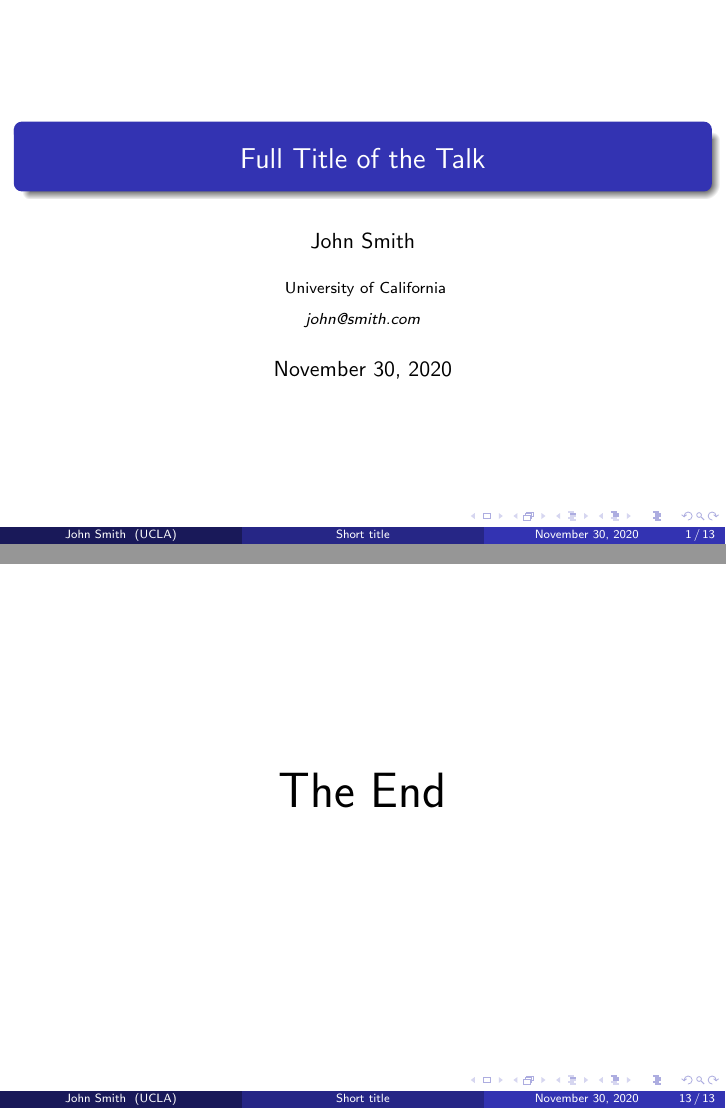
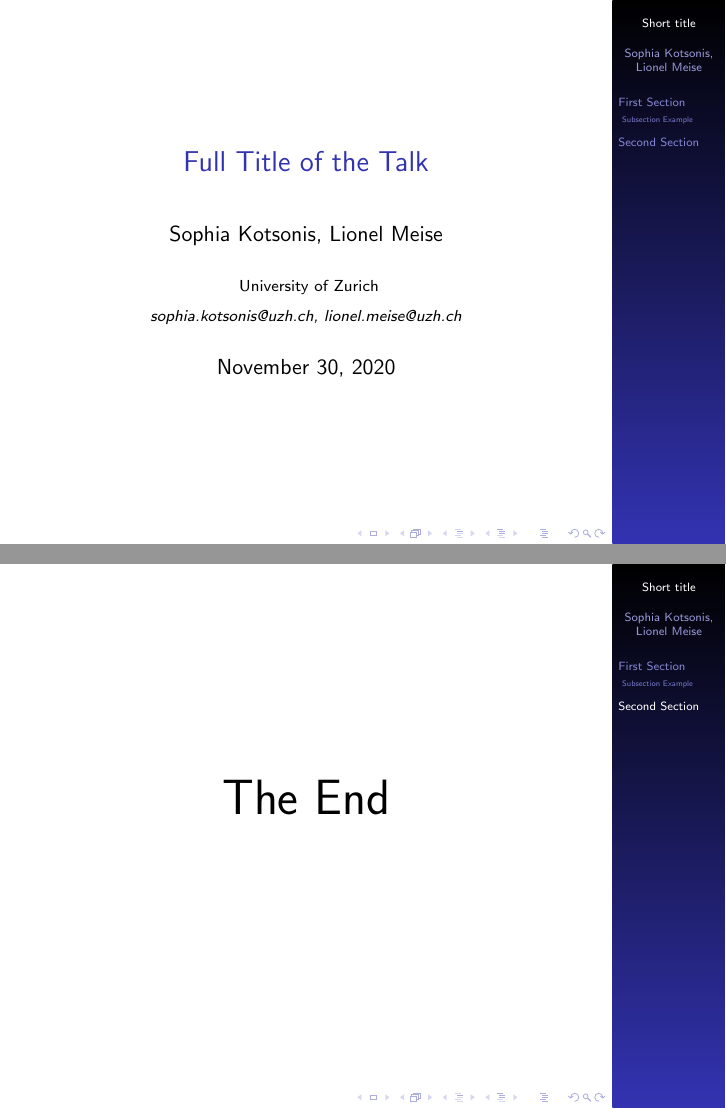
Before and after one commit to soapsi/DTFF_Project, LaTeX slides (latex/presentation_1.tex): pages 1 and 13 of 13, joined at a grey line. Compiled offline with pdfLaTeX.

```diff
--- a/latex/presentation_1.tex
+++ b/latex/presentation_1.tex
@@ -40,9 +40,9 @@
 %\usetheme{Ilmenau}
 %\usetheme{JuanLesPins}
 %\usetheme{Luebeck}
-\usetheme{Madrid}
+%\usetheme{Madrid}
 %\usetheme{Malmoe}
-%\usetheme{Marburg}
+\usetheme{Marburg}
 %\usetheme{Montpellier}
 %\usetheme{PaloAlto}
 %\usetheme{Pittsburgh}
@@ -64,7 +64,7 @@
 %\usecolortheme{fly}
 %\usecolortheme{lily}
 %\usecolortheme{orchid}
-%\usecolortheme{rose}
+\usecolortheme{rose}
 %\usecolortheme{seagull}
 %\usecolortheme{seahorse}
 %\usecolortheme{whale}
@@ -85,12 +85,12 @@
 
 \title[Short title]{Full Title of the Talk} % The short title appears at the bottom of every slide, the full title is only on the title page
 
-\author{John Smith} % Your name
-\institute[UCLA] % Your institution as it will appear on the bottom of every slide, may be shorthand to save space
+\author{Sophia Kotsonis, Lionel Meise} % Your name
+\institute[UZH] % Your institution as it will appear on the bottom of every slide, may be shorthand to save space
 {
-University of California \\ % Your institution for the title page
+University of Zurich \\ % Your institution for the title page
 \medskip
-\textit{john@smith.com} % Your email address
+\textit{sophia.kotsonis@uzh.ch, lionel.meise@uzh.ch} % Your email address
 }
 \date{\today} % Date, can be changed to a custom date
 
```
Also changed, not shown: latex/presentation_1.pdf, 5 other files.
